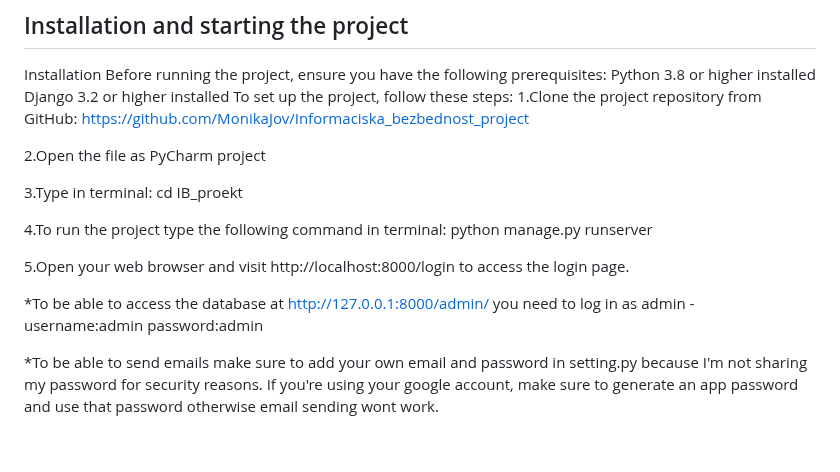
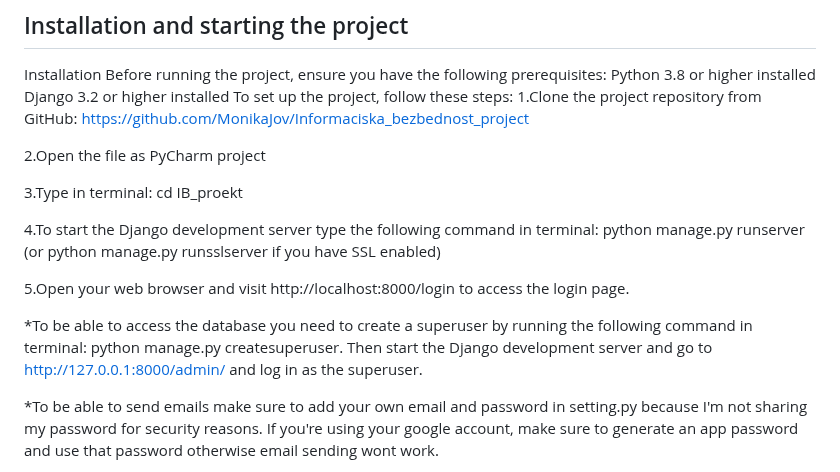
Before and after one commit to MonikaJov/Informaciska_bezbednost_project, a Markdown page: README.md, the part around the change. Rendered like a GitHub page; blank space fills up the shorter version.

```diff
--- a/README.md
+++ b/README.md
@@ -39,11 +39,11 @@ Python 3.8 or higher installed Django 3.2 or higher installed To set up the proj
 
 3.Type in terminal: cd IB_proekt
 
-4.To run the project type the following command in terminal: python manage.py runserver
+4.To start the Django development server type the following command in terminal: python manage.py runserver (or python manage.py runsslserver if you have SSL enabled)
 
 5.Open your web browser and visit http://localhost:8000/login to access the login page.
 
-*To be able to access the database at http://127.0.0.1:8000/admin/ you need to log in as admin - username:admin password:admin
+*To be able to access the database you need to create a superuser by running the following command in terminal: python manage.py createsuperuser. Then start the Django development server and go to http://127.0.0.1:8000/admin/ and log in as the superuser.
 
 *To be able to send emails make sure to add your own email and password in setting.py because I'm not sharing my password for security reasons. If you're using your google account, make sure to generate an app password and use that password otherwise email sending wont work.
 
```
